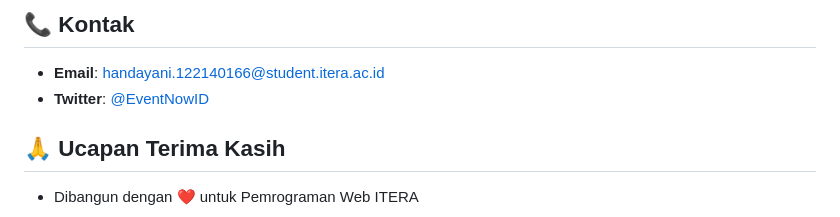
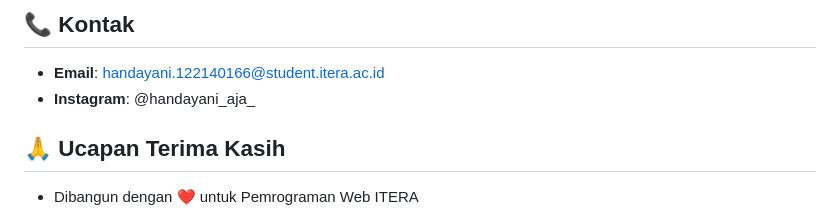
Before and after one commit to han5474ni/EventNow, a Markdown page: readme.md, the part around the change. Rendered like a GitHub page.

```diff
--- a/readme.md
+++ b/readme.md
@@ -182,7 +182,7 @@ yarn test --coverage
 ## 📞 Kontak
 
 - **Email**: handayani.122140166@student.itera.ac.id
-- **Twitter**: [@EventNowID](https://twitter.com/EventNowID)
+- **Instagram**: @handayani_aja_
 
 ## 🙏 Ucapan Terima Kasih
 
```
